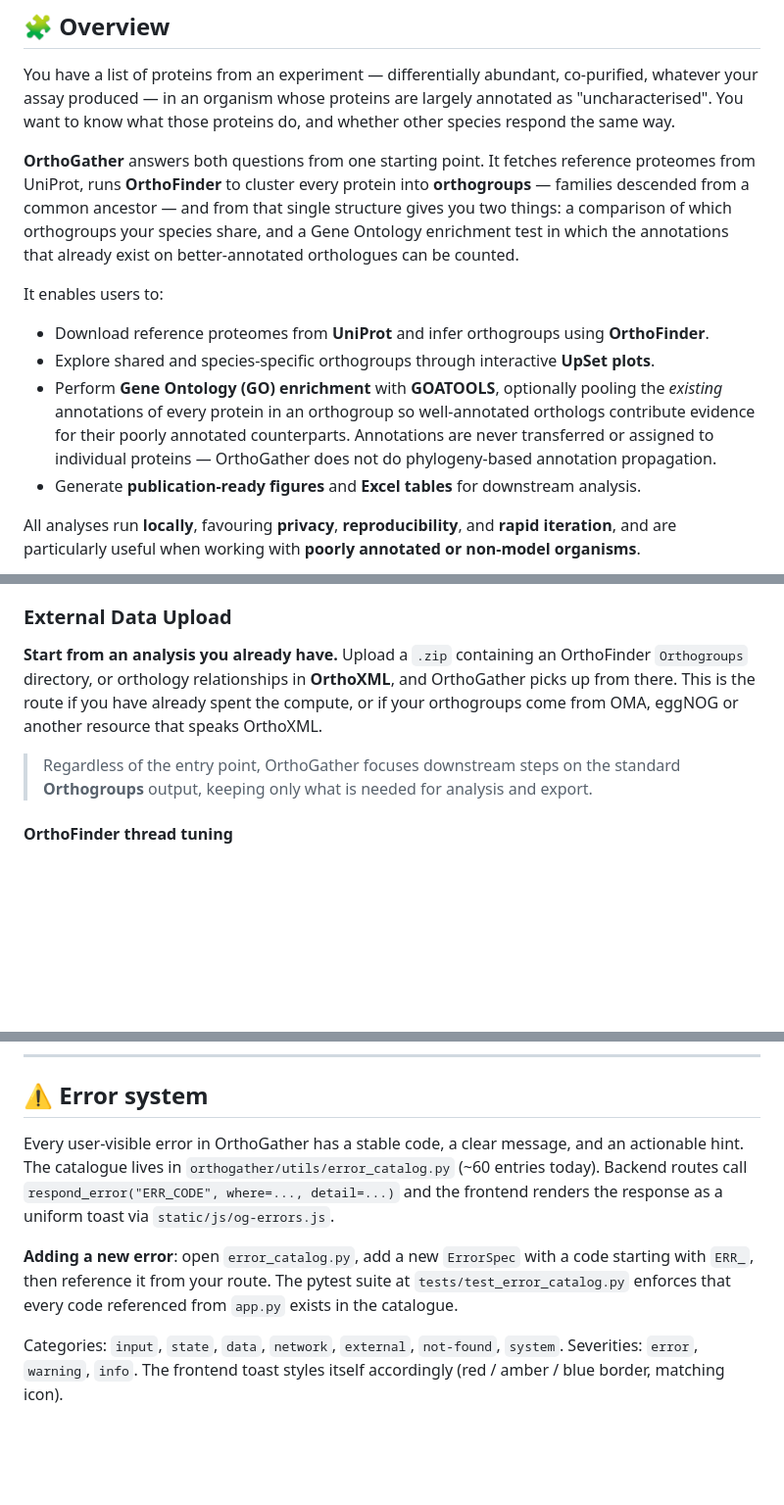
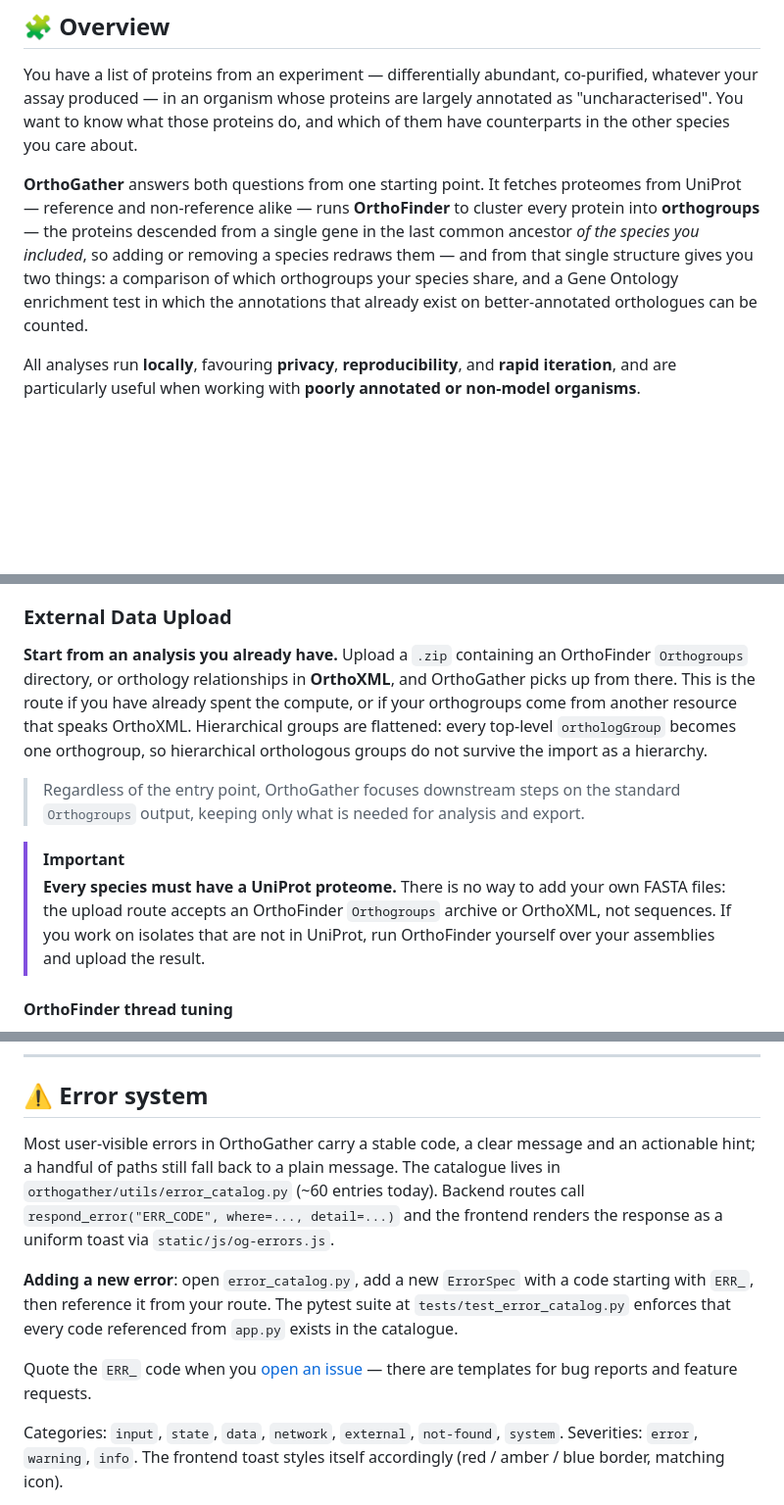
Before and after one commit to CarlosVivasR/OrthoGather, a Markdown page: README.md, 3 parts joined by grey strips. Shown at 98% size. GitHub-like rendering; blank space fills up the shorter version.

```diff
--- a/README.md
+++ b/README.md
@@ -20,19 +20,15 @@ Download **UniProt** proteomes, run **OrthoFinder**, perform **Gene Ontology enr
 
 You have a list of proteins from an experiment — differentially abundant, co-purified, whatever your
 assay produced — in an organism whose proteins are largely annotated as "uncharacterised". You want to
-know what those proteins do, and whether other species respond the same way.
+know what those proteins do, and which of them have counterparts in the other species you
+care about.
 
-**OrthoGather** answers both questions from one starting point. It fetches reference proteomes from
-UniProt, runs **OrthoFinder** to cluster every protein into **orthogroups** — families descended from a
-common ancestor — and from that single structure gives you two things: a comparison of which
+**OrthoGather** answers both questions from one starting point. It fetches proteomes from UniProt —
+reference and non-reference alike — runs **OrthoFinder** to cluster every protein into **orthogroups** — the proteins descended from a
+single gene in the last common ancestor *of the species you included*, so adding or removing a
+species redraws them — and from that single structure gives you two things: a comparison of which
 orthogroups your species share, and a Gene Ontology enrichment test in which the annotations that
 already exist on better-annotated orthologues can be counted.
-
-It enables users to:
-- Download reference proteomes from **UniProt** and infer orthogroups using **OrthoFinder**.
-- Explore shared and species-specific orthogroups through interactive **UpSet plots**.
-- Perform **Gene Ontology (GO) enrichment** with **GOATOOLS**, optionally pooling the *existing* annotations of every protein in an orthogroup so well-annotated orthologs contribute evidence for their poorly annotated counterparts. Annotations are never transferred or assigned to individual proteins — OrthoGather does not do phylogeny-based annotation propagation.
-- Generate **publication-ready figures** and **Excel tables** for downstream analysis.
 
 All analyses run **locally**, favouring **privacy**, **reproducibility**, and **rapid iteration**, and are particularly useful when working with **poorly annotated or non-model organisms**.
 
@@ -168,10 +173,17 @@ tool does before committing your own data to it.
 ### External Data Upload
 **Start from an analysis you already have.** Upload a `.zip` containing an OrthoFinder `Orthogroups`
 directory, or orthology relationships in **OrthoXML**, and OrthoGather picks up from there. This is
-the route if you have already spent the compute, or if your orthogroups come from OMA, eggNOG or
-another resource that speaks OrthoXML.
+the route if you have already spent the compute, or if your orthogroups come from another resource
+that speaks OrthoXML. Hierarchical groups are flattened: every top-level `orthologGroup` becomes one
+orthogroup, so hierarchical orthologous groups do not survive the import as a hierarchy.
 
-> Regardless of the entry point, OrthoGather focuses downstream steps on the standard **Orthogroups** output, keeping only what is needed for analysis and export.
+> Regardless of the entry point, OrthoGather focuses downstream steps on the standard `Orthogroups` output, keeping only what is needed for analysis and export.
+
+> [!IMPORTANT]
+> **Every species must have a UniProt proteome.** There is no way to add your own FASTA files: the
+> upload route accepts an OrthoFinder `Orthogroups` archive or OrthoXML, not sequences. If you work
+> on isolates that are not in UniProt, run OrthoFinder yourself over your assemblies and upload the
+> result.
 
 #### OrthoFinder thread tuning
 
@@ -246,8 +279,8 @@ background are both restricted to annotated proteins, so the two denominators al
 
 ## ⚠️ Error system
 
-Every user-visible error in OrthoGather has a stable code, a clear message,
-and an actionable hint. The catalogue lives in
+Most user-visible errors in OrthoGather carry a stable code, a clear message
+and an actionable hint; a handful of paths still fall back to a plain message. The catalogue lives in
 `orthogather/utils/error_catalog.py` (~60 entries today). Backend routes call
 `respond_error("ERR_CODE", where=..., detail=...)` and the frontend renders
 the response as a uniform toast via `static/js/og-errors.js`.
@@ -256,6 +289,10 @@ the response as a uniform toast via `static/js/og-errors.js`.
 a code starting with `ERR_`, then reference it from your route. The pytest
 suite at `tests/test_error_catalog.py` enforces that every code referenced
 from `app.py` exists in the catalogue.
+
+Quote the `ERR_` code when you
+[open an issue](https://github.com/CarlosVivasR/OrthoGather/issues) — there are templates for bug
+reports and feature requests.
 
 Categories: `input`, `state`, `data`, `network`, `external`, `not-found`,
 `system`. Severities: `error`, `warning`, `info`. The frontend toast styles
```
Also changed, not shown: other parts of README.md (+54 -35 lines).
